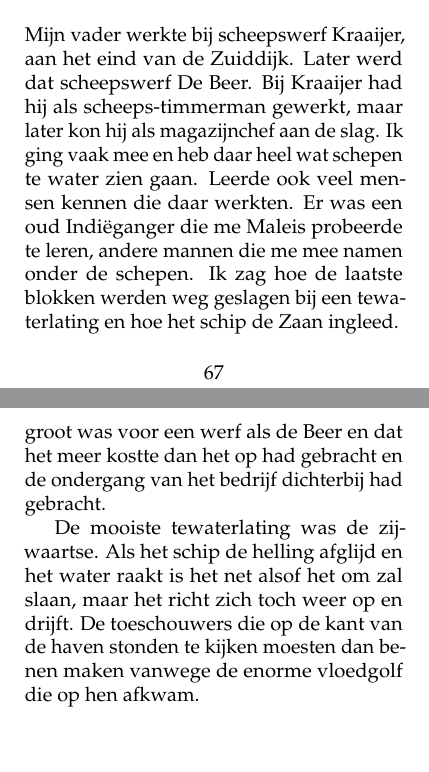
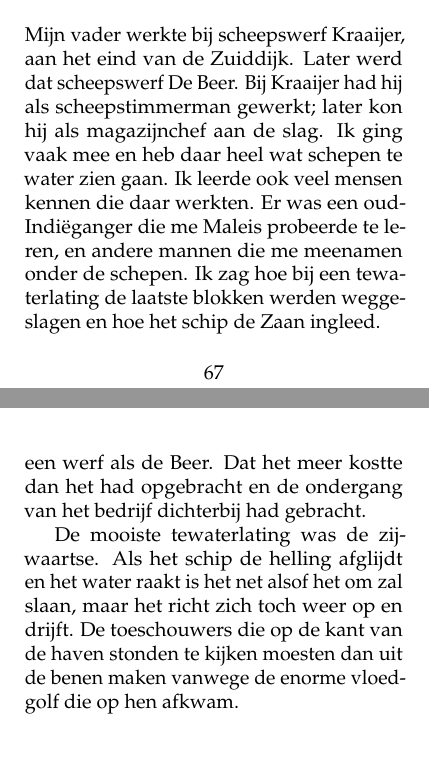
Before and after one commit to csmeyns/rm-verhaal, a LaTeX book (rm_verhaal.tex): two parts of pages 73 and 75 of 250, joined at a grey line, cut so that both start at the same text. Compiled offline with pdfLaTeX.

Commit message:
CH scheepswerf edit

```diff
--- a/rm_verhaal.tex
+++ b/rm_verhaal.tex
@@ -689,4 +689,3 @@ We bleven daar slapen. Hoelang weet ik niet meer. Er werd van alles georganiseer
 \chapter{Scheepswerf} % (fold)
 \label{cha:scheepswerf}
 
-Mijn vader werkte bij scheepswerf Kraaijer, aan het eind van de Zuiddijk. Later werd dat scheepswerf De Beer. Bij Kraaijer had hij als scheeps-timmerman gewerkt, maar later kon hij als magazijnchef aan de slag. Ik ging vaak mee en heb daar heel wat schepen te water zien gaan. Leerde ook veel mensen kennen die daar werkten. Er was een oud Indiëganger die me Maleis probeerde te leren, andere mannen die me mee namen onder de schepen. Ik zag hoe de laatste blokken werden weg geslagen bij een tewaterlating en hoe het schip de Zaan ingleed.
@@ -700,3 +692 @@ Litteken heb ik nog. Het mes niet meer, het werd in beslag genomen.
-Een heel groot schip was de Mary Nubel (zie foto). Later werd gezegd dat het te groot was voor een werf als de Beer en dat het meer kostte dan het op had gebracht en de ondergang van het bedrijf dichterbij had gebracht.
-
-De mooiste tewaterlating was de zijwaartse. Als het schip de helling afglijd en het water raakt is het net alsof het om zal slaan, maar het richt zich toch weer op en drijft. De toeschouwers die op de kant van de haven stonden te kijken moesten dan benen maken vanwege de enorme vloedgolf die op hen afkwam.
+Mijn vader werkte bij scheepswerf Kraaijer, aan het eind van de Zuiddijk. Later werd dat scheepswerf De Beer. Bij Kraaijer had hij als scheepstimmerman gewerkt; later kon hij als magazijnchef aan de slag. Ik ging vaak mee en heb daar heel wat schepen te water zien gaan. Ik leerde ook veel mensen kennen die daar werkten. Er was een oud-Indiëganger die me Maleis probeerde te leren, en andere mannen die me meenamen onder de schepen. Ik zag hoe bij een tewaterlating de laatste blokken werden weggeslagen en hoe het schip de Zaan ingleed.
@@ -703,3 +702,9 @@ De mooiste tewaterlating was de zijwaartse. Als het schip de helling afglijd en
+\caption{foto van de Mary Nubel}
+\end{figure}
+
+Een heel groot schip was de Mary Nubel. Later werd gezegd dat het te groot was voor een werf als de Beer. Dat het meer kostte dan het had opgebracht en de ondergang van het bedrijf dichterbij had gebracht.
+
+De mooiste tewaterlating was de zijwaartse. Als het schip de helling afglijdt en het water raakt is het net alsof het om zal slaan, maar het richt zich toch weer op en drijft. De toeschouwers die op de kant van de haven stonden te kijken moesten dan uit de benen maken vanwege de enorme vloedgolf die op hen afkwam.
 
 \chapter{Muziek} % (fold)
 \label{cha:muziek}
```
Also changed, not shown: rm_verhaal.tex (16 more changed lines).
